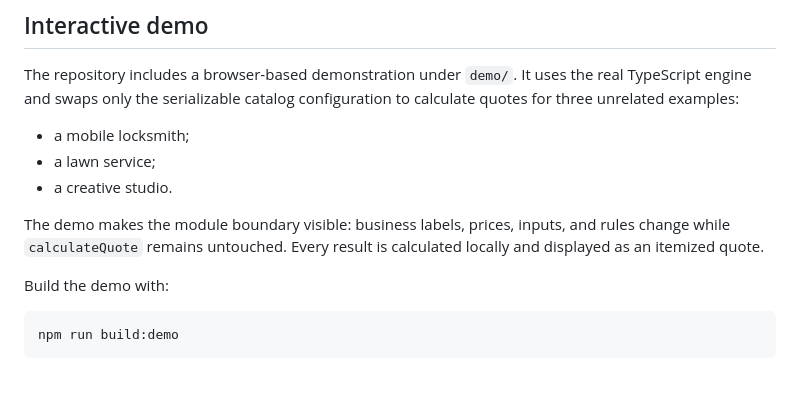
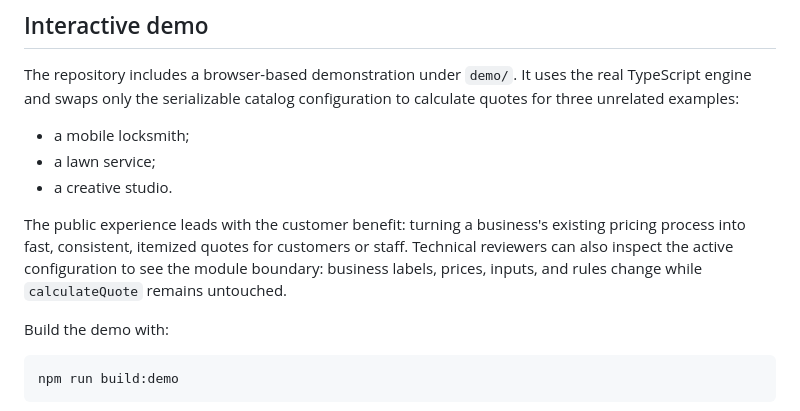
Before and after one commit to Necropolite/configurable-pricing-engine, a Markdown page: README.md, the part around the change. GitHub-like rendering; blank space fills up the shorter version.

Commit message:
Record customer-focused demo positioning

```diff
--- a/README.md
+++ b/README.md
@@ -133,7 +133,7 @@ The repository includes a browser-based demonstration under `demo/`. It uses the
 - a lawn service;
 - a creative studio.
 
-The demo makes the module boundary visible: business labels, prices, inputs, and rules change while `calculateQuote` remains untouched. Every result is calculated locally and displayed as an itemized quote.
+The public experience leads with the customer benefit: turning a business's existing pricing process into fast, consistent, itemized quotes for customers or staff. Technical reviewers can also inspect the active configuration to see the module boundary: business labels, prices, inputs, and rules change while `calculateQuote` remains untouched.
 
 Build the demo with:
 
```
